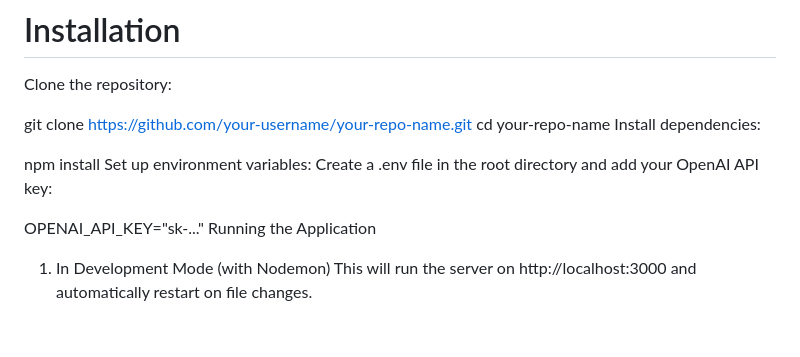
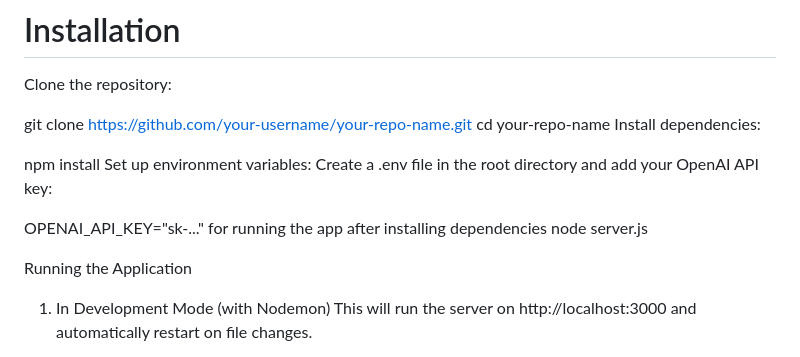
Before and after one commit to akhilesh1566/Website-Chatbot, a Markdown page: README.md, the part around the change. Drawn GitHub-style; blank space fills up the shorter version.

```diff
--- a/README.md
+++ b/README.md
@@ -40,6 +40,9 @@ Set up environment variables:
 Create a .env file in the root directory and add your OpenAI API key:
 
 OPENAI_API_KEY="sk-..."
+for running the app after installing dependencies
+node server.js
+
 Running the Application
 1. In Development Mode (with Nodemon)
 This will run the server on http://localhost:3000 and automatically restart on file changes.
```
